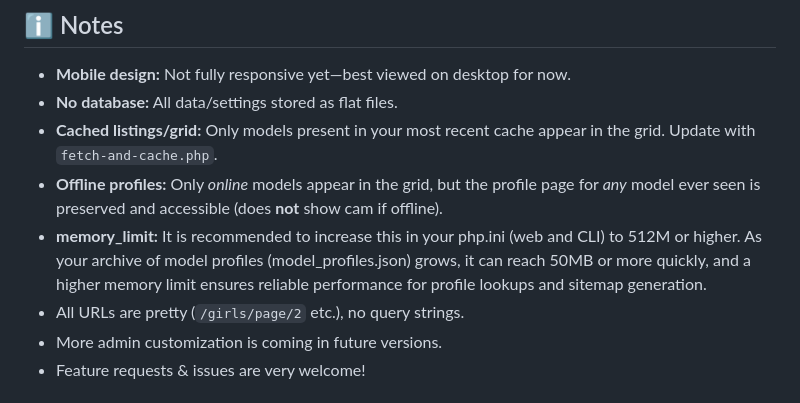
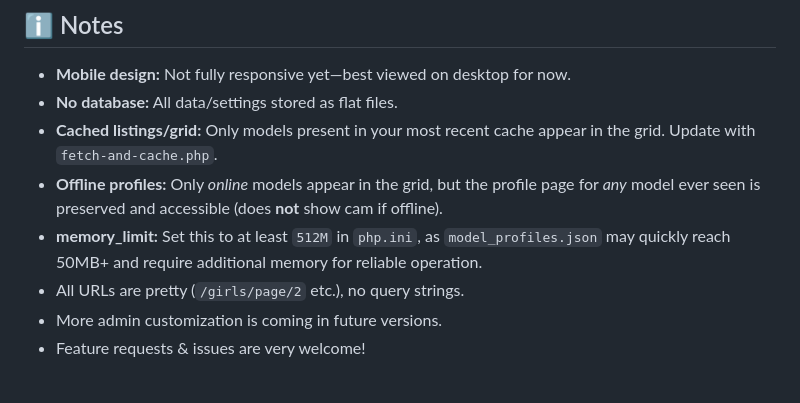
Before and after one commit to TinyCB/Chaturbate-affiliate-api-script, a Markdown page: readme.md, the part around the change. Rendered like a GitHub page.

```diff
--- a/readme.md
+++ b/readme.md
@@ -99,7 +99,7 @@ _All edits are live—no need to edit files manually!_
 - **No database:** All data/settings stored as flat files.
 - **Cached listings/grid:** Only models present in your most recent cache appear in the grid. Update with `fetch-and-cache.php`.
 - **Offline profiles:** Only *online* models appear in the grid, but the profile page for *any* model ever seen is preserved and accessible (does **not** show cam if offline).
-- **memory_limit:** It is recommended to increase this in your php.ini (web and CLI) to 512M or higher. As your archive of model profiles (model_profiles.json) grows, it can reach 50MB or more quickly, and a higher memory limit ensures reliable performance for profile lookups and sitemap generation.
+- **memory_limit:** Set this to at least `512M` in `php.ini`, as `model_profiles.json` may quickly reach 50MB+ and require additional memory for reliable operation.
 - All URLs are pretty (`/girls/page/2` etc.), no query strings.
 - More admin customization is coming in future versions.
 - Feature requests & issues are very welcome!
```
